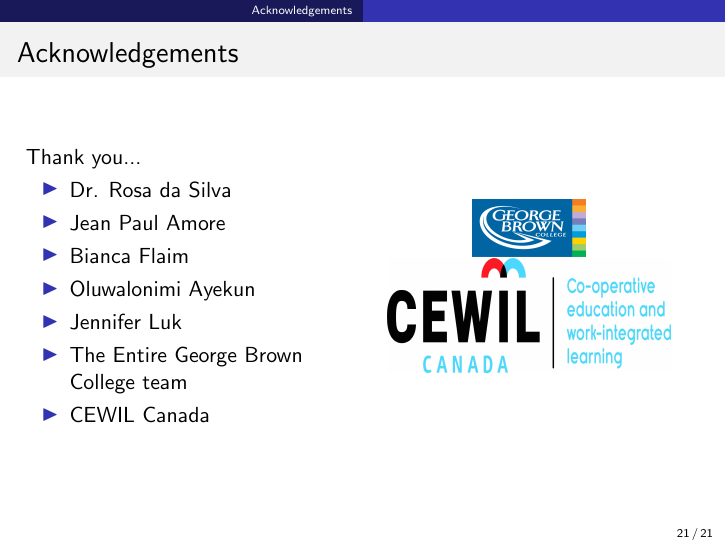
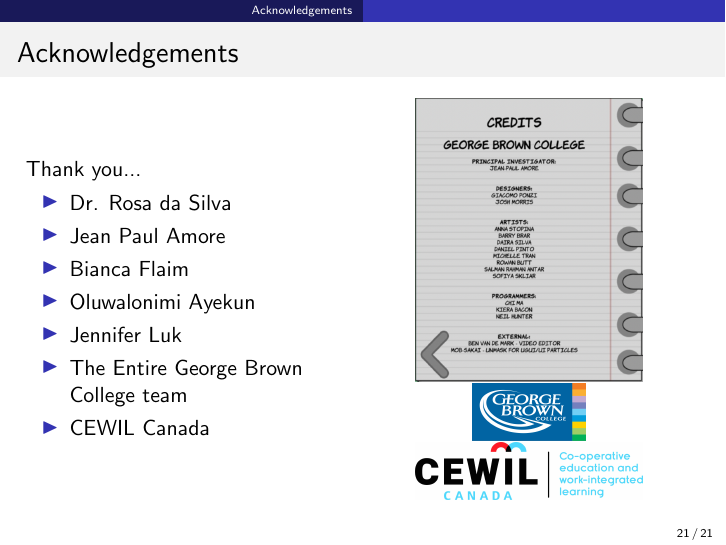
Before and after one commit to alexturcoo/cellsatwar4f06-thesis, LaTeX slides (cellsatwar_bus_presentation/beap_pres_dec.tex): page 21 of 21. Compiled offline with pdfLaTeX.

Commit message:
BUS PRESENTATION READY TO GO

```diff
--- a/cellsatwar_bus_presentation/beap_pres_dec.tex
+++ b/cellsatwar_bus_presentation/beap_pres_dec.tex
@@ -366,8 +366,9 @@
 			\end{column}
 			\begin{column}{0.5\textwidth}
 				\centering
+				\includegraphics[width=4cm, height=5cm]{credits.png}
 				\includegraphics[width=2cm, height=1cm]{gbc.png}
-				\includegraphics[width=5cm, height=2cm]{cewil.jpg}
+				\includegraphics[width=4cm, height=1cm]{cewil.jpg}
 			\end{column}
 		\end{columns}
 
```
Also changed, not shown: cellsatwar_bus_presentation/credits.png (added), 2 other files.
